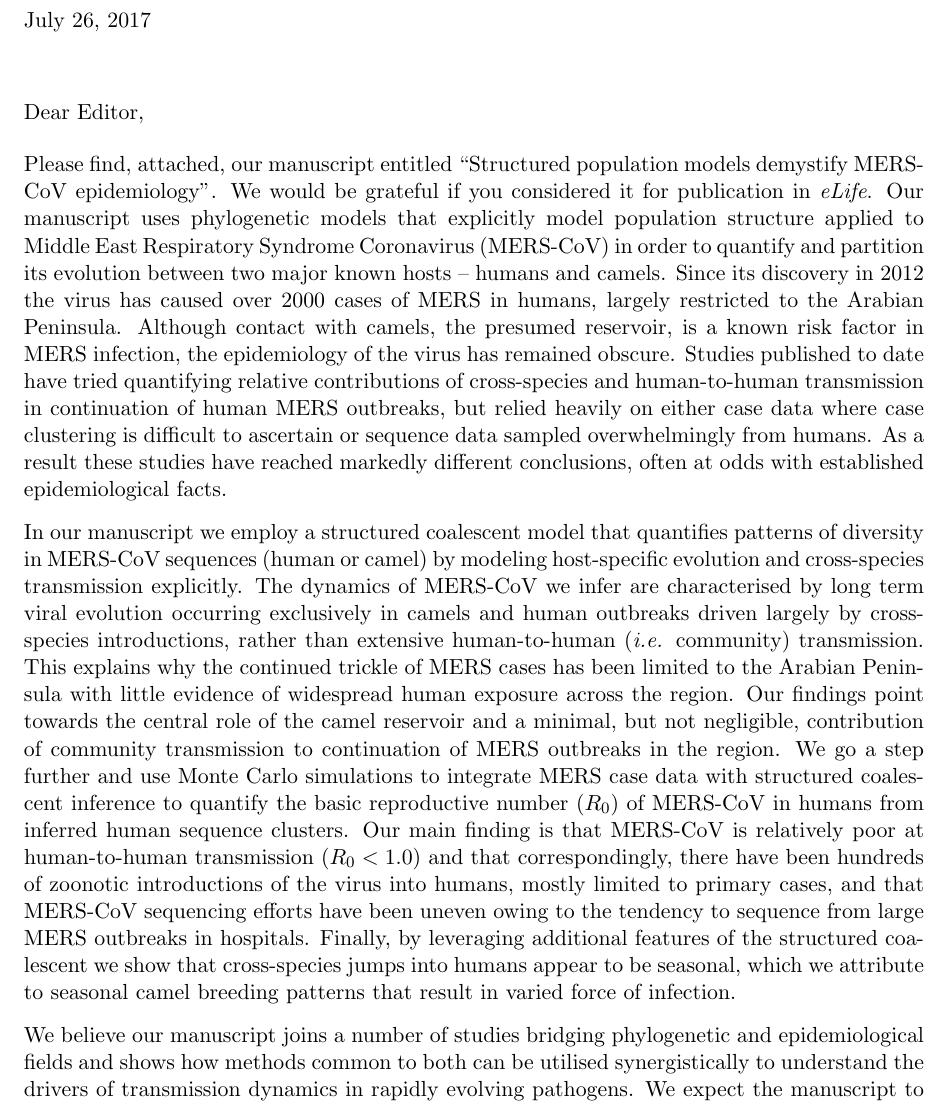
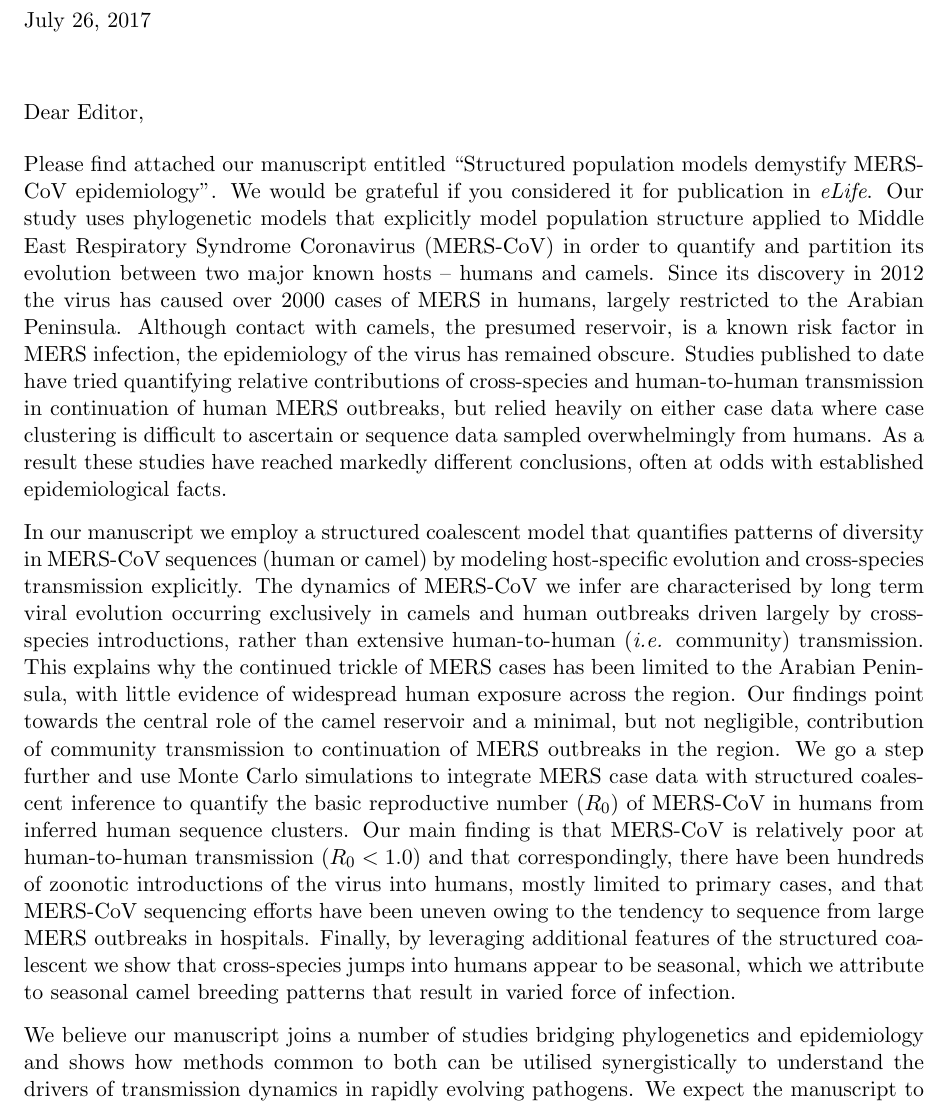
Before and after one commit to blab/mers-structure, a LaTeX document (coverLetter.tex): part of page 1 of 2, cut so that both start at the same text. Compiled offline with pdfLaTeX.

Commit message:
comma changes; a lil nagging

```diff
--- a/coverLetter.tex
+++ b/coverLetter.tex
@@ -28,9 +28,9 @@
 \begin{document}
 
 \begin{newlfm}
-Please find, attached, our manuscript entitled ``Structured population models demystify MERS-CoV epidemiology''.
+Please find attached our manuscript entitled ``Structured population models demystify MERS-CoV epidemiology''.
 We would be grateful if you considered it for publication in \textit{eLife}.
-Our manuscript uses phylogenetic models that explicitly model population structure applied to Middle East Respiratory Syndrome Coronavirus (MERS-CoV) in order to quantify and partition its evolution between two major known hosts -- humans and camels.
+Our study uses phylogenetic models that explicitly model population structure applied to Middle East Respiratory Syndrome Coronavirus (MERS-CoV) in order to quantify and partition its evolution between two major known hosts -- humans and camels. %LMC: this sentence is oddly located, because the ``solution'' comes before the ``problem'', so the reader has no idea why these fancy phylogenetic models are useful...
 Since its discovery in 2012 the virus has caused over 2000 cases of MERS in humans, largely restricted to the Arabian Peninsula.
 Although contact with camels, the presumed reservoir, is a known risk factor in MERS infection, the epidemiology of the virus has remained obscure.
 Studies published to date have tried quantifying relative contributions of cross-species and human-to-human transmission in continuation of human MERS outbreaks, but relied heavily on either case data where case clustering is difficult to ascertain or sequence data sampled overwhelmingly from humans.
@@ -38,13 +38,13 @@ As a result these studies have reached markedly different conclusions, often at
 
 In our manuscript we employ a structured coalescent model that quantifies patterns of diversity in MERS-CoV sequences (human or camel) by modeling host-specific evolution and cross-species transmission explicitly.
 The dynamics of MERS-CoV we infer are characterised by long term viral evolution occurring exclusively in camels and human outbreaks driven largely by cross-species introductions, rather than extensive human-to-human (\textit{i.e.} community) transmission.
-This explains why the continued trickle of MERS cases has been limited to the Arabian Peninsula with little evidence of widespread human exposure across the region.
+This explains why the continued trickle of MERS cases has been limited to the Arabian Peninsula, with little evidence of widespread human exposure across the region.
 Our findings point towards the central role of the camel reservoir and a minimal, but not negligible, contribution of community transmission to continuation of MERS outbreaks in the region.
 We go a step further and use Monte Carlo simulations to integrate MERS case data with structured coalescent inference to quantify the basic reproductive number ($R_{0}$) of MERS-CoV in humans from inferred human sequence clusters.
 Our main finding is that MERS-CoV is relatively poor at human-to-human transmission ($R_{0}<1.0$) and that correspondingly, there have been hundreds of zoonotic introductions of the virus into humans, mostly limited to primary cases, and that MERS-CoV sequencing efforts have been uneven owing to the tendency to sequence from large MERS outbreaks in hospitals.
 Finally, by leveraging additional features of the structured coalescent we show that cross-species jumps into humans appear to be seasonal, which we attribute to seasonal camel breeding patterns that result in varied force of infection.
 
-We believe our manuscript joins a number of studies bridging phylogenetic and epidemiological fields and shows how methods common to both can be utilised synergistically to understand the drivers of transmission dynamics in rapidly evolving pathogens.
+We believe our manuscript joins a number of studies bridging phylogenetics and epidemiology and shows how methods common to both can be utilised synergistically to understand the drivers of transmission dynamics in rapidly evolving pathogens.
 We expect the manuscript to be of great interest to epidemiologists, healthcare professionals, decision makers and colleagues alike.
 Our findings clearly summarise MERS-CoV epidemiology from sequence data alone and help contextualise previous studies, rather than add to the perceived mystery of MERS-CoV.
 The approaches we employ serve to both highlight the power of population structure modeling, as well as pushing the field towards greater integration of case and sequence data.
```
